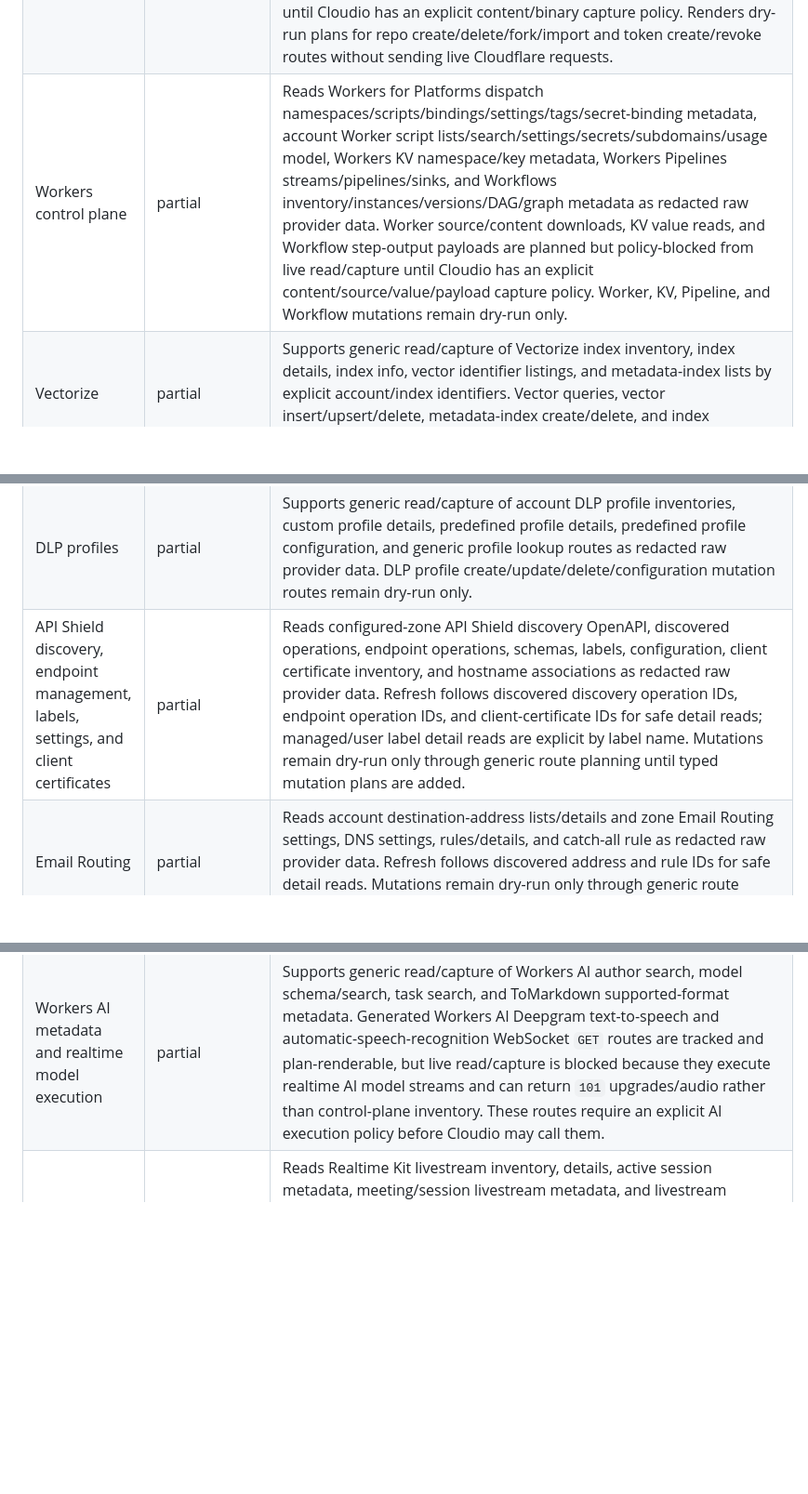
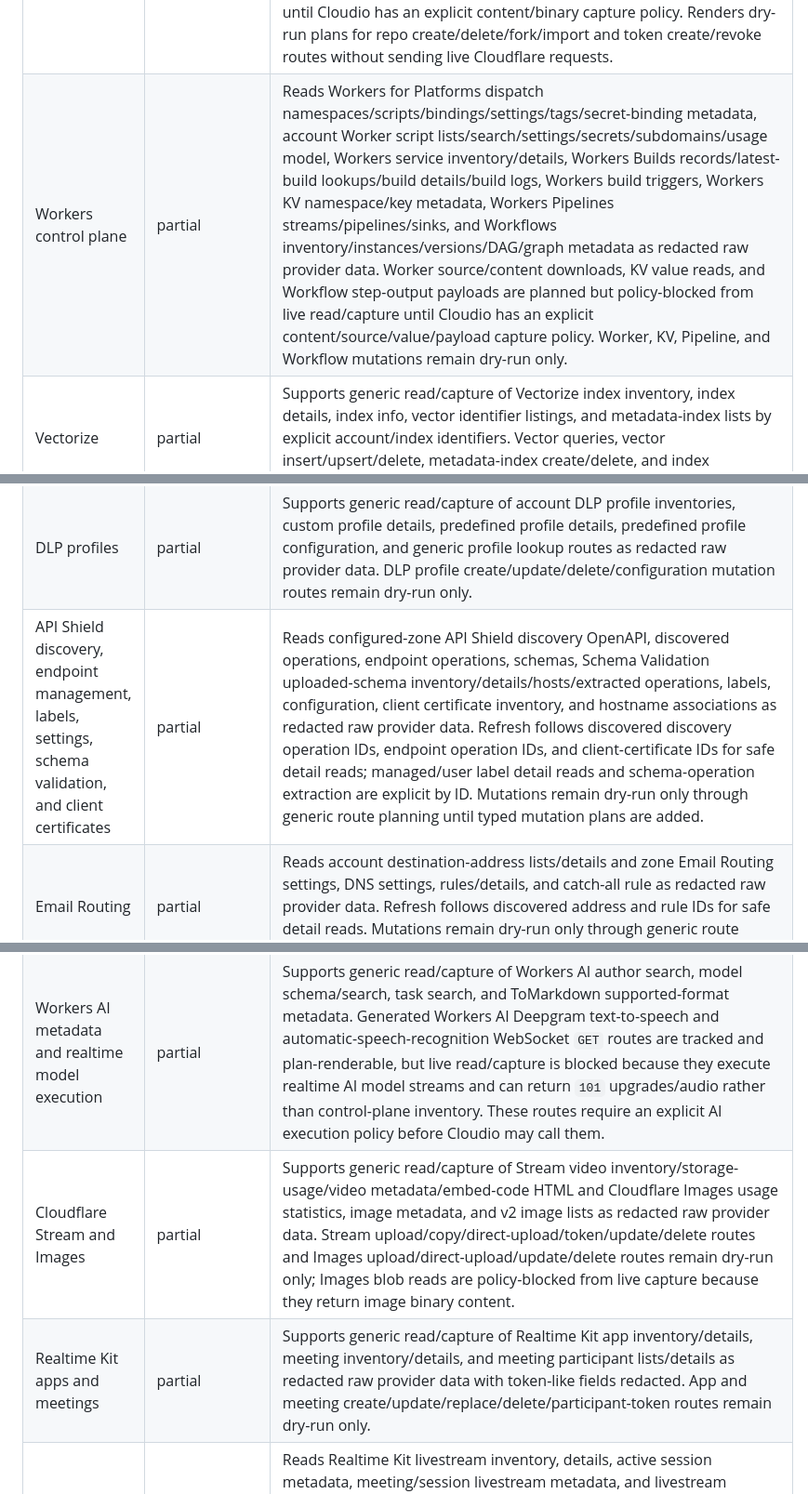
Before and after one commit to tzekid/cloudio, a Markdown page: docs/provider-coverage.md, 3 parts joined by grey strips. Shown at 93% size. GitHub-like rendering; blank space fills up the shorter version.

```diff
--- a/docs/provider-coverage.md
+++ b/docs/provider-coverage.md
@@ -56,7 +57,7 @@ Current POC status is intentionally narrow and read-only:
 | Queues and event subscriptions | partial | Supports generic read/capture of Queues inventory, queue details, consumers, consumer details, metrics, purge status, and event subscription lists/details as redacted raw provider data. Queue, consumer, subscription, message push/pull/preview/ack, and purge operations remain dry-run only, so Cloudio does not consume, acknowledge, publish, purge, or mutate queue state. |
 | Secrets Store | partial | Reads account Secrets Store quota, store inventory/details, and secret metadata lists/details as redacted raw provider data; secret-route capture uses secret-context redaction for JSON `text` and `value` fields before output or persistence. Generated service-managed `/system/accounts/.../stores` read routes are tracked as permission/policy-blocked until Cloudio has explicit service-integration credentials and policy. Store and secret create/update/delete/duplicate routes remain dry-run only. |
 | Artifacts | partial | Reads Artifacts namespace inventory/details, repository lists/details, commit metadata/history, tree metadata, and repo-scoped token inventory as redacted raw provider data. Blob, file, and raw file byte-returning routes are planned but policy-blocked from live read/capture until Cloudio has an explicit content/binary capture policy. Renders dry-run plans for repo create/delete/fork/import and token create/revoke routes without sending live Cloudflare requests. |
-| Workers control plane | partial | Reads Workers for Platforms dispatch namespaces/scripts/bindings/settings/tags/secret-binding metadata, account Worker script lists/search/settings/secrets/subdomains/usage model, Workers KV namespace/key metadata, Workers Pipelines streams/pipelines/sinks, and Workflows inventory/instances/versions/DAG/graph metadata as redacted raw provider data. Worker source/content downloads, KV value reads, and Workflow step-output payloads are planned but policy-blocked from live read/capture until Cloudio has an explicit content/source/value/payload capture policy. Worker, KV, Pipeline, and Workflow mutations remain dry-run only. |
+| Workers control plane | partial | Reads Workers for Platforms dispatch namespaces/scripts/bindings/settings/tags/secret-binding metadata, account Worker script lists/search/settings/secrets/subdomains/usage model, Workers service inventory/details, Workers Builds records/latest-build lookups/build details/build logs, Workers build triggers, Workers KV namespace/key metadata, Workers Pipelines streams/pipelines/sinks, and Workflows inventory/instances/versions/DAG/graph metadata as redacted raw provider data. Worker source/content downloads, KV value reads, and Workflow step-output payloads are planned but policy-blocked from live read/capture until Cloudio has an explicit content/source/value/payload capture policy. Worker, KV, Pipeline, and Workflow mutations remain dry-run only. |
 | Vectorize | partial | Supports generic read/capture of Vectorize index inventory, index details, index info, vector identifier listings, and metadata-index lists by explicit account/index identifiers. Vector queries, vector insert/upsert/delete, metadata-index create/delete, and index mutations remain dry-run only. |
 | Cloudflare Containers and Resource Library | partial | Supports generic read/capture of Containers application inventory/details/versions plus Resource Library application and category inventory/details as redacted raw provider data. Container application and Resource Library mutations remain dry-run only. |
 | DNS Records for a Zone | partial | Lists zone DNS records, stores normalized records, reads record detail/export/usage/scan-review endpoints by domain lookup, and renders typed dry-run plans for non-deprecated DNS record create/delete/patch/update/batch/import/scan routes without sending live Cloudflare requests. |
@@ -80,7 +82,7 @@ Current POC status is intentionally narrow and read-only:
 | IP Access Rules | partial | Reads user/account/zone IP Access rule lists with official filters as redacted raw provider data, follows user/account list IDs for detail reads, and captures configured-zone lists during refresh. Renders typed dry-run plans for user/account/zone create/update/delete routes without sending live Cloudflare requests. Zone detail reads are absent from the current Cloudflare schema and remain unsupported. |
 | Security Center Insights and audit logs | partial | Reads account and zone Security Center insight lists, class/severity/type counts, account issue types, insight context, and insight audit logs as redacted raw provider data. Refresh captures discovered accounts and configured zones, following discovered insight IDs for safe context/audit-log detail reads. Classification and archive/dismiss routes remain dry-run only through the generic route planner until typed mutation plans are added. |
 | DLP profiles | partial | Supports generic read/capture of account DLP profile inventories, custom profile details, predefined profile details, predefined profile configuration, and generic profile lookup routes as redacted raw provider data. DLP profile create/update/delete/configuration mutation routes remain dry-run only. |
-| API Shield discovery, endpoint management, labels, settings, and client certificates | partial | Reads configured-zone API Shield discovery OpenAPI, discovered operations, endpoint operations, schemas, labels, configuration, client certificate inventory, and hostname associations as redacted raw provider data. Refresh follows discovered discovery operation IDs, endpoint operation IDs, and client-certificate IDs for safe detail reads; managed/user label detail reads are explicit by label name. Mutations remain dry-run only through generic route planning until typed mutation plans are added. |
+| API Shield discovery, endpoint management, labels, settings, schema validation, and client certificates | partial | Reads configured-zone API Shield discovery OpenAPI, discovered operations, endpoint operations, schemas, Schema Validation uploaded-schema inventory/details/hosts/extracted operations, labels, configuration, client certificate inventory, and hostname associations as redacted raw provider data. Refresh follows discovered discovery operation IDs, endpoint operation IDs, and client-certificate IDs for safe detail reads; managed/user label detail reads and schema-operation extraction are explicit by ID. Mutations remain dry-run only through generic route planning until typed mutation plans are added. |
 | Email Routing | partial | Reads account destination-address lists/details and zone Email Routing settings, DNS settings, rules/details, and catch-all rule as redacted raw provider data. Refresh follows discovered address and rule IDs for safe detail reads. Mutations remain dry-run only through generic route planning. |
 | Email Auth and Email Sending | partial | Reads zone DMARC report status, explicit SPF inspection by record ID, account Email Sending limits, and zone Email Sending subdomain inventory/details/DNS/status as redacted raw provider data. Refresh captures DMARC status, sending limits, subdomain lists, and discovered subdomain detail/DNS/status reads. Current Cloudflare Email Sending inventory routes require API Email + Global API Key auth in the official schema; token-only or unauthorized credentials are recorded as skipped/permission diagnostics. Send and DNS-fix mutations remain dry-run only through generic route planning. |
 | Email Service suppressions and feedback | partial | Reads account and zone Email Routing and Email Sending suppression lists/details plus account Email Sending feedback status as redacted raw provider data with official pagination, ordering, and date-range filters. Suppression create/delete routes remain dry-run only. |
@@ -94,6 +96,8 @@ Current POC status is intentionally narrow and read-only:
 | AI Gateway control plane and billing | partial | Supports generic read/capture of AI Gateway inventory/details, gateway endpoint URLs, datasets/details, evaluation types, evaluations/details, dynamic routes, deployments, versions, provider configuration metadata, and billing credit/usage/invoice/top-up/spending-limit data as redacted raw provider data. Credential-like provider configuration fields are redacted before output or persistence. Gateway, dataset, evaluation, dynamic-route, provider-config, and billing mutations remain dry-run only. |
 | AI Gateway and Worker runtime logs | partial | Reads AI Gateway log lists and explicit log details/request/response payloads with redaction before output or persistence; request/response payload endpoints are explicit CLI-only and are not auto-fetched during refresh. Reads Worker tail sessions by explicit script name without starting tails. AI Gateway log deletion/annotation and Worker tail start/delete endpoints are dry-run only through generic route planning. |
 | Workers AI metadata and realtime model execution | partial | Supports generic read/capture of Workers AI author search, model schema/search, task search, and ToMarkdown supported-format metadata. Generated Workers AI Deepgram text-to-speech and automatic-speech-recognition WebSocket `GET` routes are tracked and plan-renderable, but live read/capture is blocked because they execute realtime AI model streams and can return `101` upgrades/audio rather than control-plane inventory. These routes require an explicit AI execution policy before Cloudio may call them. |
+| Cloudflare Stream and Images | partial | Supports generic read/capture of Stream video inventory/storage-usage/video metadata/embed-code HTML and Cloudflare Images usage statistics, image metadata, and v2 image lists as redacted raw provider data. Stream upload/copy/direct-upload/token/update/delete routes and Images upload/direct-upload/update/delete routes remain dry-run only; Images blob reads are policy-blocked from live capture because they return image binary content. |
+| Realtime Kit apps and meetings | partial | Supports generic read/capture of Realtime Kit app inventory/details, meeting inventory/details, and meeting participant lists/details as redacted raw provider data with token-like fields redacted. App and meeting create/update/replace/delete/participant-token routes remain dry-run only. |
 | Realtime Kit livestreams | partial | Reads Realtime Kit livestream inventory, details, active session metadata, meeting/session livestream metadata, and livestream analytics as redacted raw provider data by explicit app/meeting/session/livestream IDs. `stream_key` and related ingest-key fields are redacted before output or persistence. Livestream create/start/stop routes remain dry-run only. |
 | Realtime Kit sessions | partial | Supports generic read/capture of session inventory/details, peer diagnostics, and participant lists/details as redacted raw provider data by explicit app/session/participant IDs with official status, time-window, sorting, pagination, and filter parameters. Chat, summary, and transcript reads are policy-blocked from live capture until Cloudio has an explicit content capture policy; transcript summary generation remains dry-run only. |
 | Page Rules, User Agent Blocking, and Zone Lockdown | partial | Reads configured or explicit zone Page Rules, User Agent Blocking rules, and Zone Lockdown lists/details as redacted raw provider data. Refresh captures configured-zone lists and follows discovered IDs for detail reads. Renders typed dry-run plans for create/update/delete routes, plus Page Rules edit, without sending live Cloudflare requests. |
```
Also changed, not shown: other parts of docs/provider-coverage.md (+6 -4 lines).
